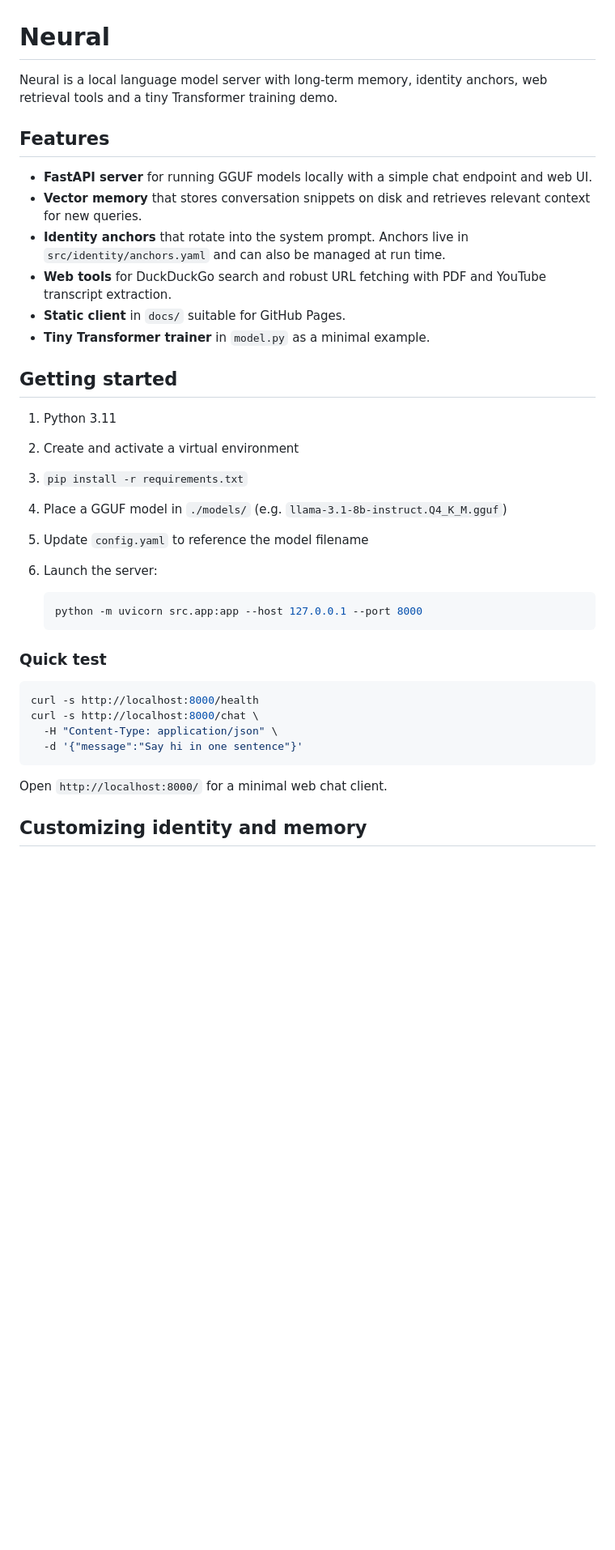
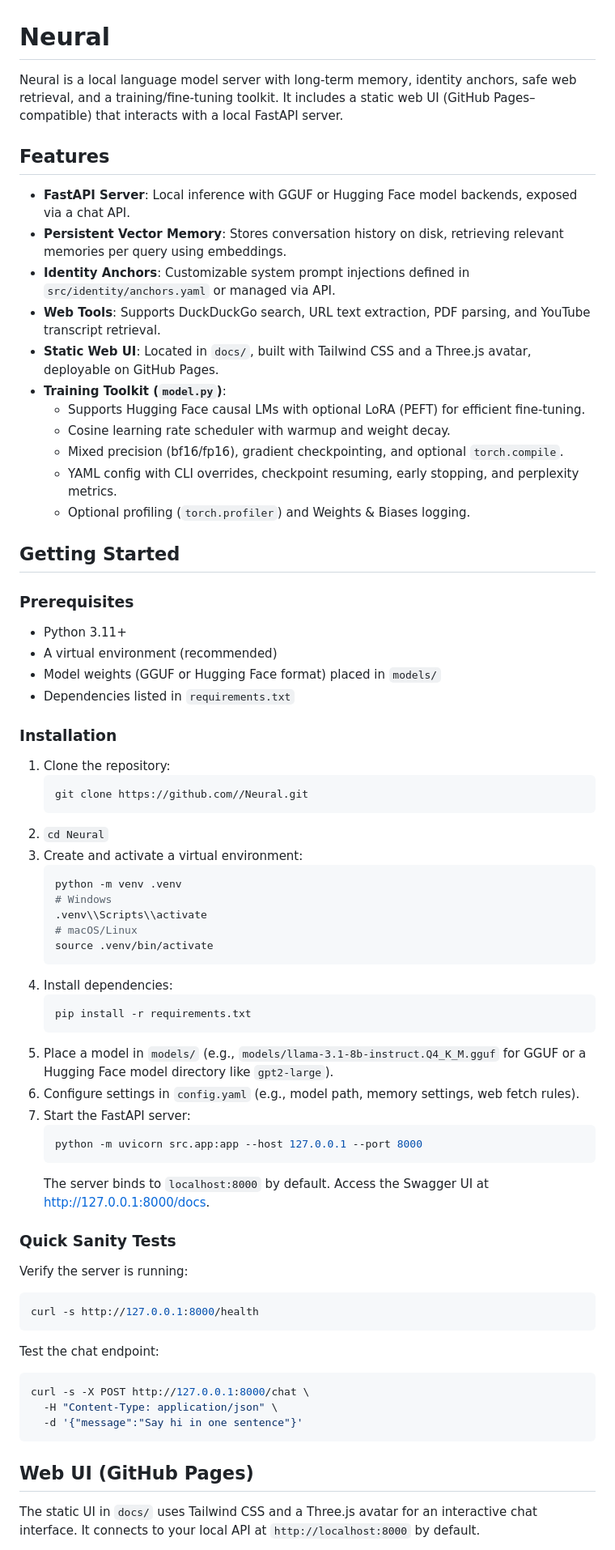
Before and after one commit to zackbrooks84/Neural, a Markdown page: README.md, the part around one of its changes. Shown at 81% size. GitHub-like rendering; blank space fills up the shorter version.

Commit message:
docs: update README

````diff
--- a/README.md
+++ b/README.md
@@ -1,44 +1,74 @@
 # Neural
 
-Neural is a local language model server with long‑term memory, identity
-anchors, web retrieval tools and a tiny Transformer training demo.
+Neural is a local language model server with long-term memory, identity anchors, safe web retrieval, and a training/fine-tuning toolkit. It includes a static web UI (GitHub Pages–compatible) that interacts with a local FastAPI server.
 
 ## Features
 
-- **FastAPI server** for running GGUF models locally with a simple chat
-  endpoint and web UI.
-- **Vector memory** that stores conversation snippets on disk and retrieves
-  relevant context for new queries.
-- **Identity anchors** that rotate into the system prompt. Anchors live in
-  `src/identity/anchors.yaml` and can also be managed at run time.
-- **Web tools** for DuckDuckGo search and robust URL fetching with PDF and
-  YouTube transcript extraction.
-- **Static client** in `docs/` suitable for GitHub Pages.
-- **Tiny Transformer trainer** in `model.py` as a minimal example.
+- **FastAPI Server**: Local inference with GGUF or Hugging Face model backends, exposed via a chat API.
+- **Persistent Vector Memory**: Stores conversation history on disk, retrieving relevant memories per query using embeddings.
+- **Identity Anchors**: Customizable system prompt injections defined in `src/identity/anchors.yaml` or managed via API.
+- **Web Tools**: Supports DuckDuckGo search, URL text extraction, PDF parsing, and YouTube transcript retrieval.
+- **Static Web UI**: Located in `docs/`, built with Tailwind CSS and a Three.js avatar, deployable on GitHub Pages.
+- **Training Toolkit (`model.py`)**:
+  - Supports Hugging Face causal LMs with optional LoRA (PEFT) for efficient fine-tuning.
+  - Cosine learning rate scheduler with warmup and weight decay.
+  - Mixed precision (bf16/fp16), gradient checkpointing, and optional `torch.compile`.
+  - YAML config with CLI overrides, checkpoint resuming, early stopping, and perplexity metrics.
+  - Optional profiling (`torch.profiler`) and Weights & Biases logging.
 
-## Getting started
+## Getting Started
 
-1. Python 3.11
-2. Create and activate a virtual environment
-3. `pip install -r requirements.txt`
-4. Place a GGUF model in `./models/` (e.g. `llama-3.1-8b-instruct.Q4_K_M.gguf`)
-5. Update `config.yaml` to reference the model filename
-6. Launch the server:
+### Prerequisites
 
+- Python 3.11+
+- A virtual environment (recommended)
+- Model weights (GGUF or Hugging Face format) placed in `models/`
+- Dependencies listed in `requirements.txt`
+
+### Installation
+
+1. Clone the repository:
+   ```bash
+   git clone https://github.com//Neural.git
+   ```
+2. `cd Neural`
+3. Create and activate a virtual environment:
+   ```bash
+   python -m venv .venv
+   # Windows
+   .venv\\Scripts\\activate
+   # macOS/Linux
+   source .venv/bin/activate
+   ```
+4. Install dependencies:
+   ```bash
+   pip install -r requirements.txt
+   ```
+5. Place a model in `models/` (e.g., `models/llama-3.1-8b-instruct.Q4_K_M.gguf` for GGUF or a Hugging Face model directory like `gpt2-large`).
+6. Configure settings in `config.yaml` (e.g., model path, memory settings, web fetch rules).
+7. Start the FastAPI server:
    ```bash
    python -m uvicorn src.app:app --host 127.0.0.1 --port 8000
    ```
+   The server binds to `localhost:8000` by default. Access the Swagger UI at [http://127.0.0.1:8000/docs](http://127.0.0.1:8000/docs).
 
-### Quick test
+### Quick Sanity Tests
+
+Verify the server is running:
 
 ```bash
-curl -s http://localhost:8000/health
-curl -s http://localhost:8000/chat \
+curl -s http://127.0.0.1:8000/health
+```
+
+Test the chat endpoint:
+
+```bash
+curl -s -X POST http://127.0.0.1:8000/chat \
   -H "Content-Type: application/json" \
   -d '{"message":"Say hi in one sentence"}'
 ```
 
-Open `http://localhost:8000/` for a minimal web chat client.
+## Web UI (GitHub Pages)
 
-## Customizing identity and memory
+The static UI in `docs/` uses Tailwind CSS and a Three.js avatar for an interactive chat interface. It connects to your local API at `http://localhost:8000` by default.
 
````
Also changed, not shown: other parts of README.md (+165 -61 lines).
